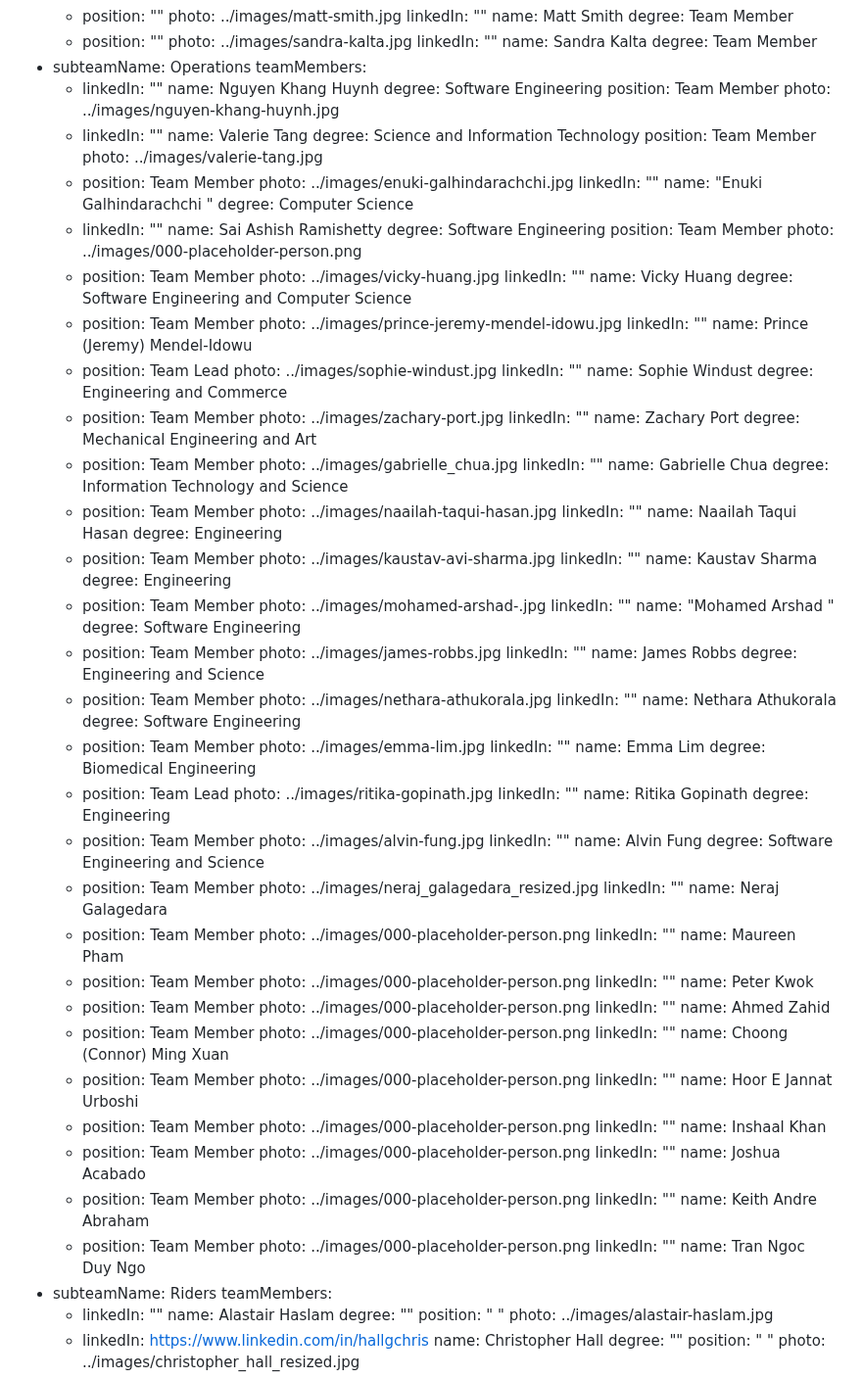
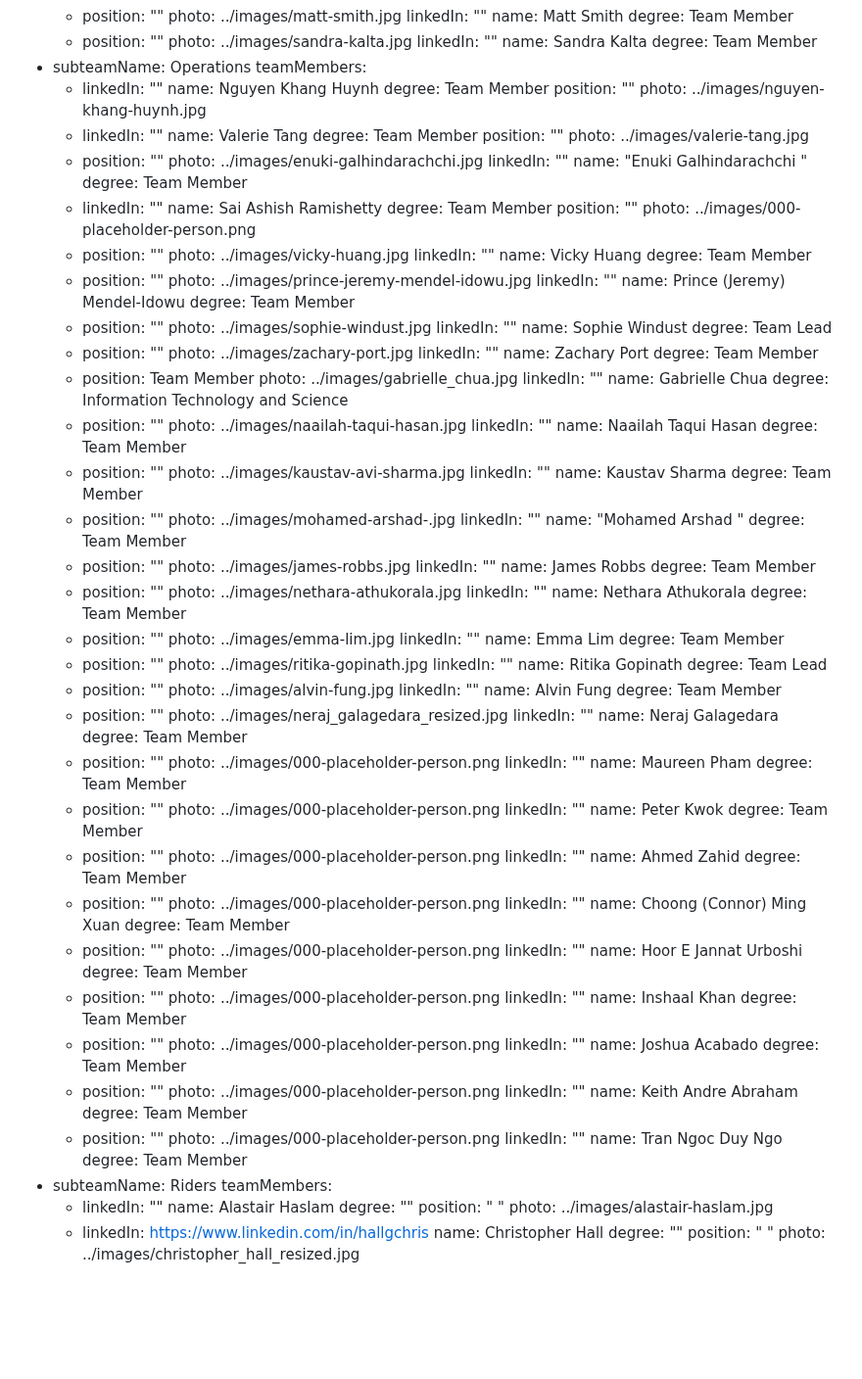
Before and after one commit to monash-human-power/MHP-website, a Markdown page: src/markdown/team.md, the part around the change. Shown at 98% size. GitHub-like rendering; blank space fills up the shorter version.

Commit message:
Update MHP “team”

```diff
--- a/src/markdown/team.md
+++ b/src/markdown/team.md
@@ -379,128 +379,139 @@ subteam:
     teamMembers:
       - linkedIn: ""
         name: Nguyen Khang Huynh
-        degree: Software Engineering
-        position: Team Member
+        degree: Team Member
+        position: ""
         photo: ../images/nguyen-khang-huynh.jpg
       - linkedIn: ""
         name: Valerie Tang
-        degree: Science and Information Technology
-        position: Team Member
+        degree: Team Member
+        position: ""
         photo: ../images/valerie-tang.jpg
-      - position: Team Member
+      - position: ""
         photo: ../images/enuki-galhindarachchi.jpg
         linkedIn: ""
         name: "Enuki Galhindarachchi "
-        degree: Computer Science
+        degree: Team Member
       - linkedIn: ""
         name: Sai Ashish Ramishetty
-        degree: Software Engineering
-        position: Team Member
+        degree: Team Member
+        position: ""
         photo: ../images/000-placeholder-person.png
-      - position: Team Member
+      - position: ""
         photo: ../images/vicky-huang.jpg
         linkedIn: ""
         name: Vicky Huang
-        degree: Software Engineering and Computer Science
-      - position: Team Member
+        degree: Team Member
+      - position: ""
         photo: ../images/prince-jeremy-mendel-idowu.jpg
         linkedIn: ""
         name: Prince (Jeremy) Mendel-Idowu
-      - position: Team Lead
+        degree: Team Member
+      - position: ""
         photo: ../images/sophie-windust.jpg
         linkedIn: ""
         name: Sophie Windust
-        degree: Engineering and Commerce
-      - position: Team Member
+        degree: Team Lead
+      - position: ""
         photo: ../images/zachary-port.jpg
         linkedIn: ""
         name: Zachary Port
-        degree: Mechanical Engineering and Art
+        degree: Team Member
       - position: Team Member
         photo: ../images/gabrielle_chua.jpg
         linkedIn: ""
         name: Gabrielle Chua
         degree: Information Technology and Science
-      - position: Team Member
+      - position: ""
         photo: ../images/naailah-taqui-hasan.jpg
         linkedIn: ""
         name: Naailah Taqui Hasan
-        degree: Engineering
-      - position: Team Member
+        degree: Team Member
+      - position: ""
         photo: ../images/kaustav-avi-sharma.jpg
         linkedIn: ""
         name: Kaustav Sharma
-        degree: Engineering
-      - position: Team Member
+        degree: Team Member
+      - position: ""
         photo: ../images/mohamed-arshad-.jpg
         linkedIn: ""
         name: "Mohamed Arshad "
-        degree: Software Engineering
-      - position: Team Member
+        degree: Team Member
+      - position: ""
         photo: ../images/james-robbs.jpg
         linkedIn: ""
         name: James Robbs
-        degree: Engineering and Science
-      - position: Team Member
+        degree: Team Member
+      - position: ""
         photo: ../images/nethara-athukorala.jpg
         linkedIn: ""
         name: Nethara Athukorala
-        degree: Software Engineering
-      - position: Team Member
+        degree: Team Member
+      - position: ""
         photo: ../images/emma-lim.jpg
         linkedIn: ""
         name: Emma Lim
-        degree: Biomedical Engineering
-      - position: Team Lead
+        degree: Team Member
+      - position: ""
         photo: ../images/ritika-gopinath.jpg
         linkedIn: ""
         name: Ritika Gopinath
-        degree: Engineering
-      - position: Team Member
+        degree: Team Lead
+      - position: ""
         photo: ../images/alvin-fung.jpg
         linkedIn: ""
         name: Alvin Fung
-        degree: Software Engineering and Science
-      - position: Team Member
+        degree: Team Member
+      - position: ""
         photo: ../images/neraj_galagedara_resized.jpg
         linkedIn: ""
         name: Neraj Galagedara
-      - position: Team Member
+        degree: Team Member
+      - position: ""
         photo: ../images/000-placeholder-person.png
         linkedIn: ""
         name: Maureen Pham
-      - position: Team Member
+        degree: Team Member
+      - position: ""
         photo: ../images/000-placeholder-person.png
         linkedIn: ""
         name: Peter Kwok
-      - position: Team Member
+        degree: Team Member
+      - position: ""
         photo: ../images/000-placeholder-person.png
         linkedIn: ""
         name: Ahmed Zahid
-      - position: Team Member
+        degree: Team Member
+      - position: ""
         photo: ../images/000-placeholder-person.png
         linkedIn: ""
         name: Choong (Connor) Ming Xuan
-      - position: Team Member
+        degree: Team Member
+      - position: ""
         photo: ../images/000-placeholder-person.png
         linkedIn: ""
         name: Hoor E Jannat Urboshi
-      - position: Team Member
+        degree: Team Member
+      - position: ""
         photo: ../images/000-placeholder-person.png
         linkedIn: ""
         name: Inshaal Khan
-      - position: Team Member
+        degree: Team Member
+      - position: ""
         photo: ../images/000-placeholder-person.png
         linkedIn: ""
         name: Joshua Acabado
-      - position: Team Member
+        degree: Team Member
+      - position: ""
         photo: ../images/000-placeholder-person.png
         linkedIn: ""
         name: Keith Andre Abraham
-      - position: Team Member
+        degree: Team Member
+      - position: ""
         photo: ../images/000-placeholder-person.png
         linkedIn: ""
         name: Tran Ngoc Duy Ngo
+        degree: Team Member
   - subteamName: Riders
     teamMembers:
       - linkedIn: ""
```
